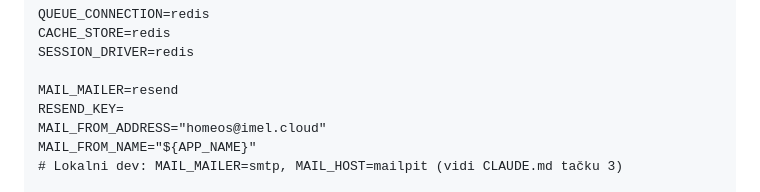
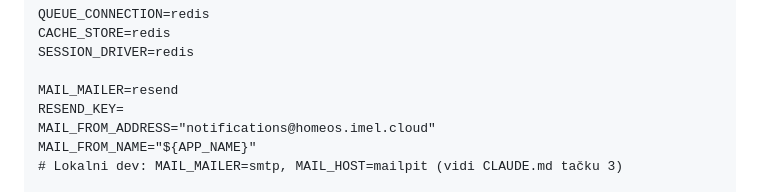
Before and after one commit to imelelvismemic/homeos, a Markdown page: DATA_MODEL.md, the part around the change. GitHub-like rendering.

```diff
--- a/DATA_MODEL.md
+++ b/DATA_MODEL.md
@@ -185,7 +185,7 @@ SESSION_DRIVER=redis
 
 MAIL_MAILER=resend
 RESEND_KEY=
-MAIL_FROM_ADDRESS="homeos@imel.cloud"
+MAIL_FROM_ADDRESS="notifications@homeos.imel.cloud"
 MAIL_FROM_NAME="${APP_NAME}"
 # Lokalni dev: MAIL_MAILER=smtp, MAIL_HOST=mailpit (vidi CLAUDE.md tačku 3)
 
```
Also changed, not shown: CLAUDE.md (+14 -6 lines).
